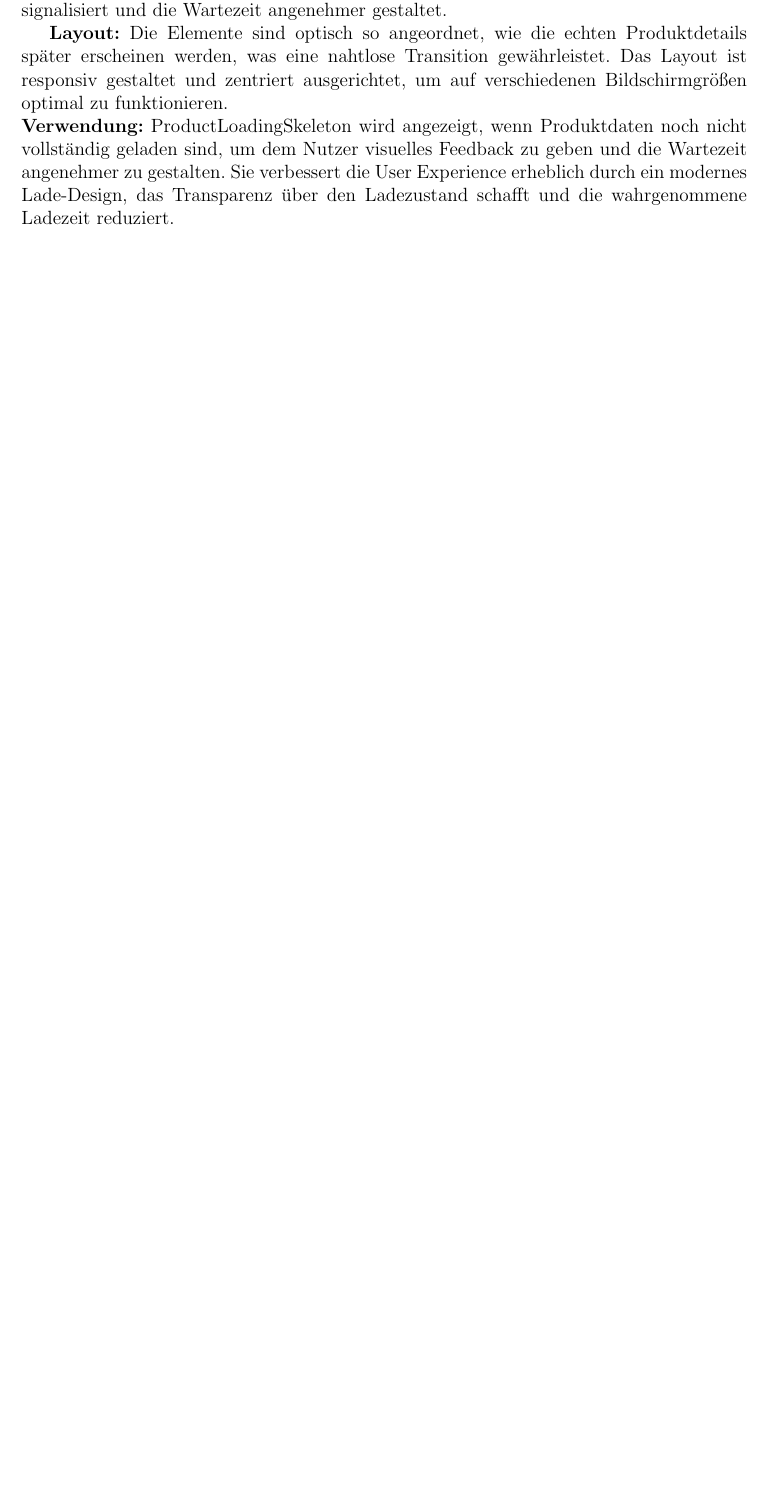
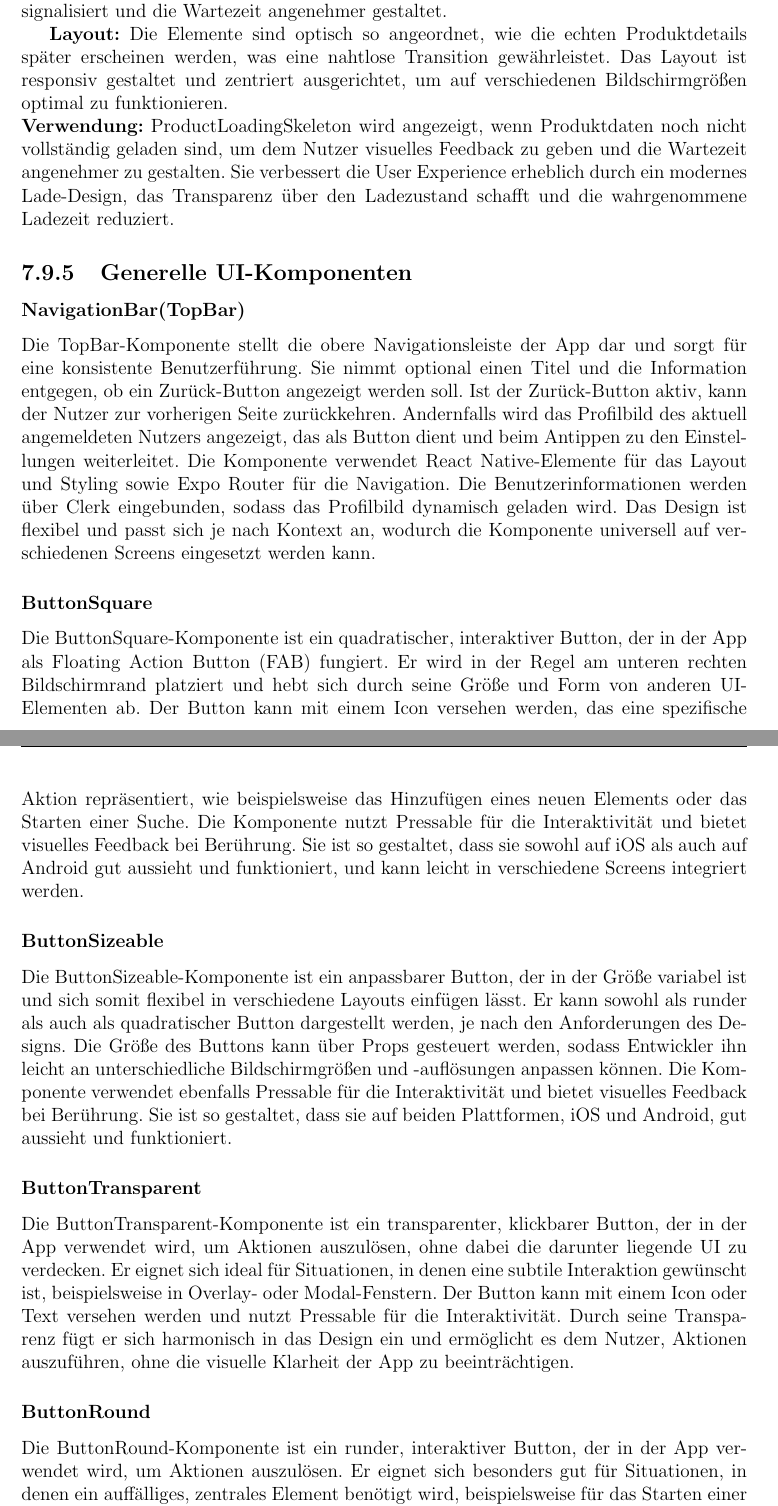
Before and after one commit to MaxCods/Projektphasendoku, a LaTeX thesis (Doku.tex, which reads sections/ui.tex): part of page 51 of 62 before the commit and two parts of pages 51 and 52 of 63 after it, the two joined at a grey line, cut so that both start at the same text, the shorter picture padded with empty space. Compiled offline with pdfLaTeX.

Commit message:
Add detailed descriptions for new UI components and their usage

```diff
--- a/sections/ui.tex
+++ b/sections/ui.tex
@@ -430,6 +437,23 @@ Die Elemente sind optisch so angeordnet, wie die echten Produktdetails später e
 
 \noindent\textbf{Verwendung:} ProductLoadingSkeleton wird angezeigt, wenn Produktdaten noch nicht vollständig geladen sind, um dem Nutzer visuelles Feedback zu geben und die Wartezeit angenehmer zu gestalten. Sie verbessert die User Experience erheblich durch ein modernes Lade-Design, das Transparenz über den Ladezustand schafft und die wahrgenommene Ladezeit reduziert.
 
+\subsection{Generelle UI-Komponenten}
+
+\subsubsection{NavigationBar(TopBar)}
+Die TopBar-Komponente stellt die obere Navigationsleiste der App dar und sorgt für eine konsistente Benutzerführung. Sie nimmt optional einen Titel und die Information entgegen, ob ein Zurück-Button angezeigt werden soll. Ist der Zurück-Button aktiv, kann der Nutzer zur vorherigen Seite zurückkehren. Andernfalls wird das Profilbild des aktuell angemeldeten Nutzers angezeigt, das als Button dient und beim Antippen zu den Einstellungen weiterleitet. Die Komponente verwendet React Native-Elemente für das Layout und Styling sowie Expo Router für die Navigation. Die Benutzerinformationen werden über Clerk eingebunden, sodass das Profilbild dynamisch geladen wird. Das Design ist flexibel und passt sich je nach Kontext an, wodurch die Komponente universell auf verschiedenen Screens eingesetzt werden kann.
+
+\subsubsection{ButtonSquare}
+Die ButtonSquare-Komponente ist ein quadratischer, interaktiver Button, der in der App als Floating Action Button (FAB) fungiert. Er wird in der Regel am unteren rechten Bildschirmrand platziert und hebt sich durch seine Größe und Form von anderen UI-Elementen ab. Der Button kann mit einem Icon versehen werden, das eine spezifische Aktion repräsentiert, wie beispielsweise das Hinzufügen eines neuen Elements oder das Starten einer Suche. Die Komponente nutzt Pressable für die Interaktivität und bietet visuelles Feedback bei Berührung. Sie ist so gestaltet, dass sie sowohl auf iOS als auch auf Android gut aussieht und funktioniert, und kann leicht in verschiedene Screens integriert werden.
+
+\subsubsection{ButtonSizeable}
+Die ButtonSizeable-Komponente ist ein anpassbarer Button, der in der Größe variabel ist und sich somit flexibel in verschiedene Layouts einfügen lässt. Er kann sowohl als runder als auch als quadratischer Button dargestellt werden, je nach den Anforderungen des Designs. Die Größe des Buttons kann über Props gesteuert werden, sodass Entwickler ihn leicht an unterschiedliche Bildschirmgrößen und -auflösungen anpassen können. Die Komponente verwendet ebenfalls Pressable für die Interaktivität und bietet visuelles Feedback bei Berührung. Sie ist so gestaltet, dass sie auf beiden Plattformen, iOS und Android, gut aussieht und funktioniert.
+
+\subsubsection{ButtonTransparent}
+Die ButtonTransparent-Komponente ist ein transparenter, klickbarer Button, der in der App verwendet wird, um Aktionen auszulösen, ohne dabei die darunter liegende UI zu verdecken. Er eignet sich ideal für Situationen, in denen eine subtile Interaktion gewünscht ist, beispielsweise in Overlay- oder Modal-Fenstern. Der Button kann mit einem Icon oder Text versehen werden und nutzt Pressable für die Interaktivität. Durch seine Transparenz fügt er sich harmonisch in das Design ein und ermöglicht es dem Nutzer, Aktionen auszuführen, ohne die visuelle Klarheit der App zu beeinträchtigen.
+
+\subsubsection{ButtonRound}
+Die ButtonRound-Komponente ist ein runder, interaktiver Button, der in der App verwendet wird, um Aktionen auszulösen. Er eignet sich besonders gut für Situationen, in denen ein auffälliges, zentrales Element benötigt wird, beispielsweise für das Starten einer neuen Aktion oder das Hinzufügen eines neuen Elements. Der Button kann mit einem Icon oder Text versehen werden und nutzt Pressable für die Interaktivität. Durch seine runde Form hebt er sich von anderen UI-Elementen ab und zieht die Aufmerksamkeit des Nutzers auf sich.
+
 \vspace{1em}
 \noindent
 Dieses Kapitel liefert einen Rahmen für die Dokumentation der Benutzeroberfläche und kann im Laufe des Projekts kontinuierlich mit Inhalten, Screenshots und technischen Details erweitert werden.
```
Also changed, not shown: sections/ui.tex (7 more changed lines).
